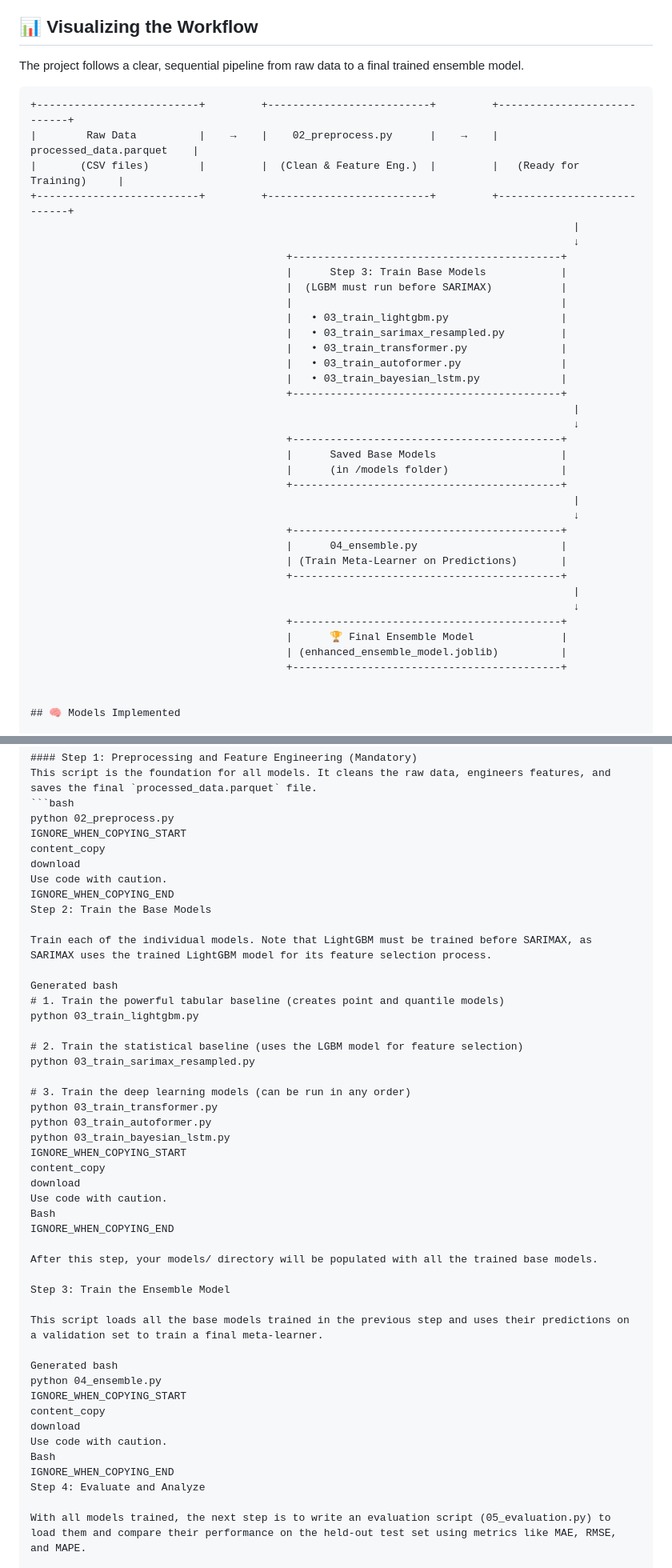
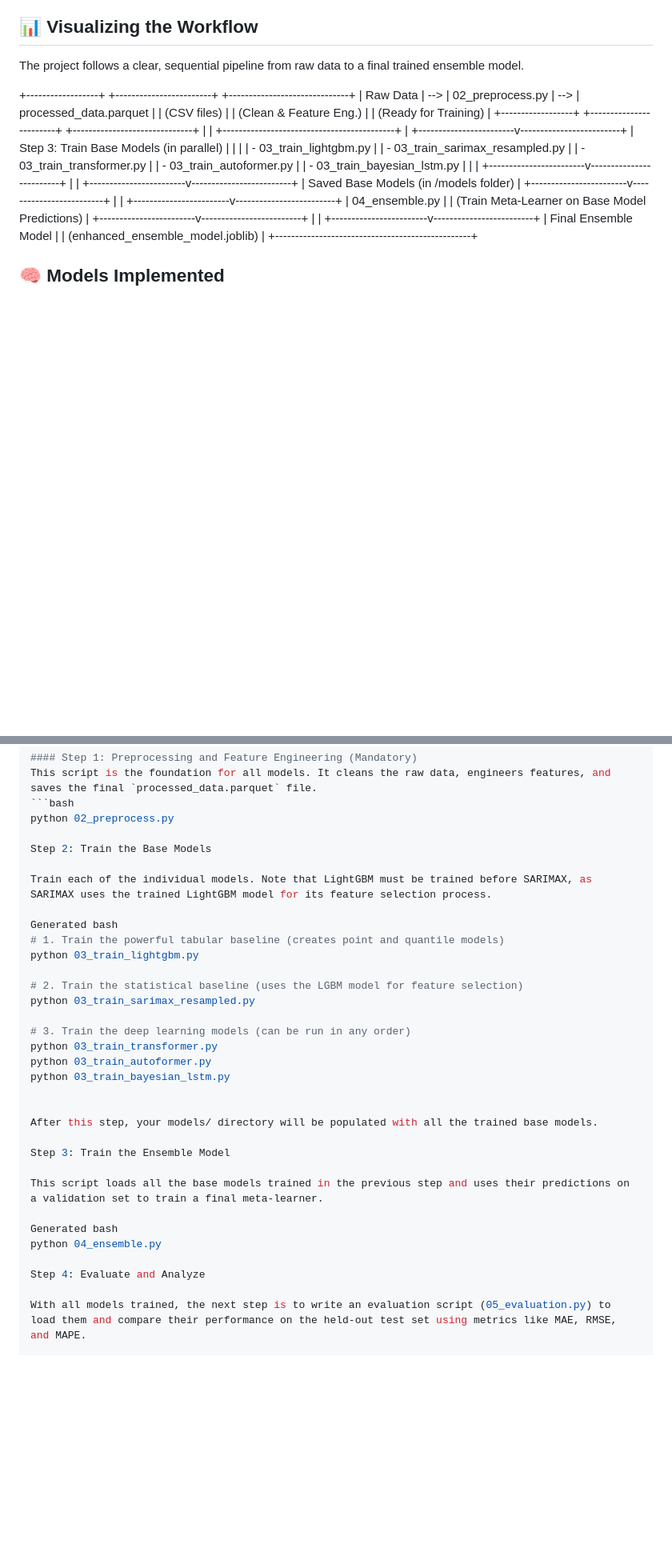
Before and after one commit to MufakirAnsari/Energy-Cost-Prediction, a Markdown page: README.md, 2 parts joined by grey strips. Shown: that part at 80% size. GitHub-like rendering; blank space fills up the shorter version.

````diff
--- a/README.md
+++ b/README.md
@@ -42,42 +42,42 @@ The primary goal is to determine the most effective modeling techniques by evalu
 
 The project follows a clear, sequential pipeline from raw data to a final trained ensemble model.
 
-```ascii
-+--------------------------+         +--------------------------+         +----------------------------+
-|        Raw Data          |    →    |    02_preprocess.py      |    →    |  processed_data.parquet    |
-|       (CSV files)        |         |  (Clean & Feature Eng.)  |         |   (Ready for Training)     |
-+--------------------------+         +--------------------------+         +----------------------------+
-                                                                                       |
-                                                                                       ↓
-                                         +-------------------------------------------+
-                                         |      Step 3: Train Base Models            |
-                                         |  (LGBM must run before SARIMAX)           |
-                                         |                                           |
-                                         |   • 03_train_lightgbm.py                  |
-                                         |   • 03_train_sarimax_resampled.py         |
-                                         |   • 03_train_transformer.py               |
-                                         |   • 03_train_autoformer.py                |
-                                         |   • 03_train_bayesian_lstm.py             |
-                                         +-------------------------------------------+
-                                                                                       |
-                                                                                       ↓
-                                         +-------------------------------------------+
-                                         |      Saved Base Models                    |
-                                         |      (in /models folder)                  |
-                                         +-------------------------------------------+
-                                                                                       |
-                                                                                       ↓
-                                         +-------------------------------------------+
-                                         |      04_ensemble.py                       |
-                                         | (Train Meta-Learner on Predictions)       |
-                                         +-------------------------------------------+
-                                                                                       |
-                                                                                       ↓
-                                         +-------------------------------------------+
-                                         |      🏆 Final Ensemble Model              |
-                                         | (enhanced_ensemble_model.joblib)          |
-                                         +-------------------------------------------+
 
++------------------+ +------------------------+ +------------------------------+
+| Raw Data | --> | 02_preprocess.py | --> | processed_data.parquet |
+| (CSV files) | | (Clean & Feature Eng.) | | (Ready for Training) |
++------------------+ +------------------------+ +------------------------------+
+|
+|
++-------------------------------------------+
+|
++------------------------v-------------------------+
+| Step 3: Train Base Models (in parallel) |
+| |
+| - 03_train_lightgbm.py |
+| - 03_train_sarimax_resampled.py |
+| - 03_train_transformer.py |
+| - 03_train_autoformer.py |
+| - 03_train_bayesian_lstm.py |
+| |
++------------------------v-------------------------+
+|
+|
++------------------------v-------------------------+
+| Saved Base Models (in /models folder) |
++------------------------v-------------------------+
+|
+|
++------------------------v-------------------------+
+| 04_ensemble.py |
+| (Train Meta-Learner on Base Model Predictions) |
++------------------------v-------------------------+
+|
+|
++------------------------v-------------------------+
+| Final Ensemble Model |
+| (enhanced_ensemble_model.joblib) |
++-------------------------------------------------+
 
 ## 🧠 Models Implemented
 
@@ -190,11 +175,7 @@ The scripts are designed to be run in a specific order to ensure dependencies ar
 This script is the foundation for all models. It cleans the raw data, engineers features, and saves the final `processed_data.parquet` file.
 ```bash
 python 02_preprocess.py
-IGNORE_WHEN_COPYING_START
-content_copy
-download
-Use code with caution.
-IGNORE_WHEN_COPYING_END
+
 Step 2: Train the Base Models
 
 Train each of the individual models. Note that LightGBM must be trained before SARIMAX, as SARIMAX uses the trained LightGBM model for its feature selection process.
@@ -210,12 +191,7 @@ python 03_train_sarimax_resampled.py
 python 03_train_transformer.py
 python 03_train_autoformer.py
 python 03_train_bayesian_lstm.py
-IGNORE_WHEN_COPYING_START
-content_copy
-download
-Use code with caution.
-Bash
-IGNORE_WHEN_COPYING_END
+
 
 After this step, your models/ directory will be populated with all the trained base models.
 
@@ -225,12 +201,7 @@ This script loads all the base models trained in the previous step and uses thei
 
 Generated bash
 python 04_ensemble.py
-IGNORE_WHEN_COPYING_START
-content_copy
-download
-Use code with caution.
-Bash
-IGNORE_WHEN_COPYING_END
+
 Step 4: Evaluate and Analyze
 
 With all models trained, the next step is to write an evaluation script (05_evaluation.py) to load them and compare their performance on the held-out test set using metrics like MAE, RMSE, and MAPE.
````
Also changed, not shown: other parts of README.md (+4 -19 lines).
